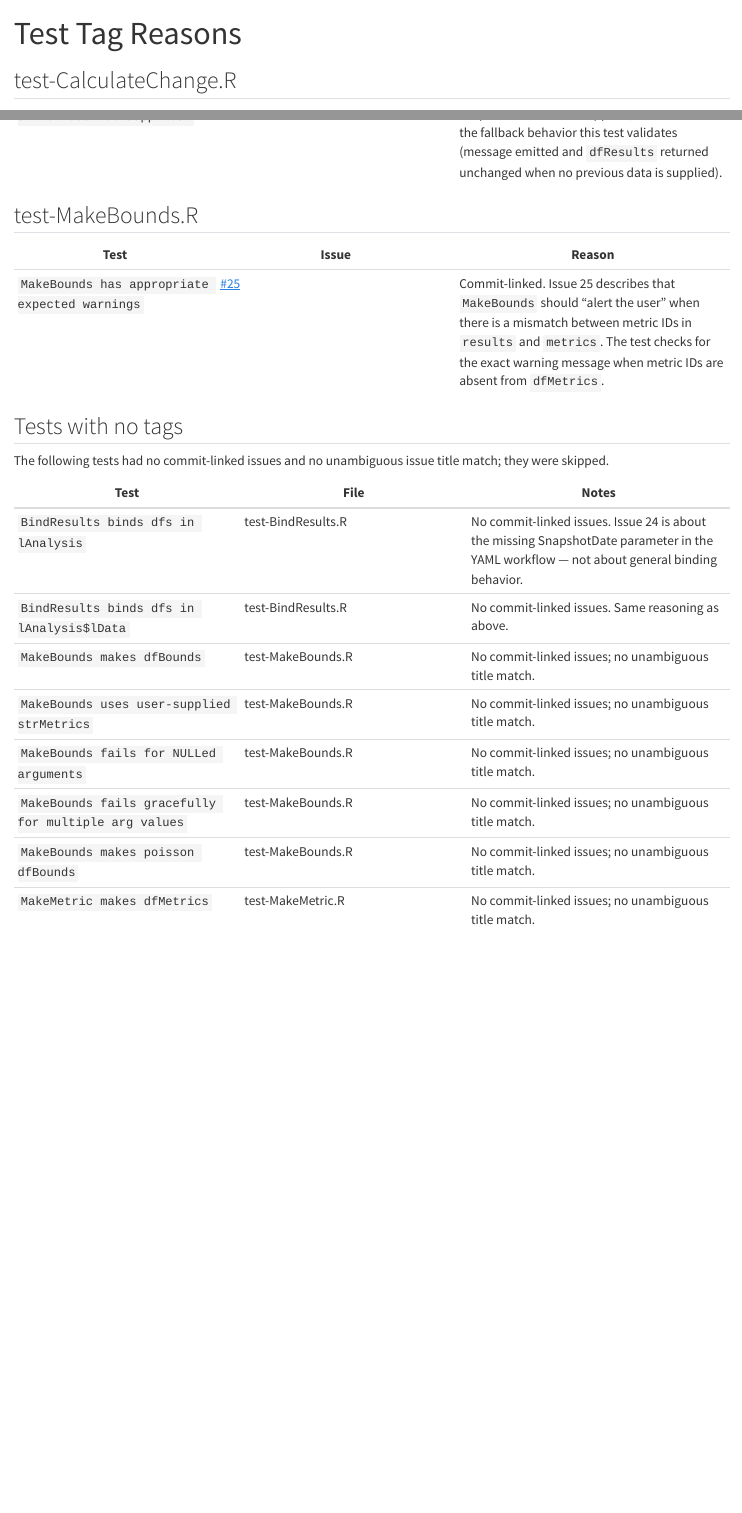
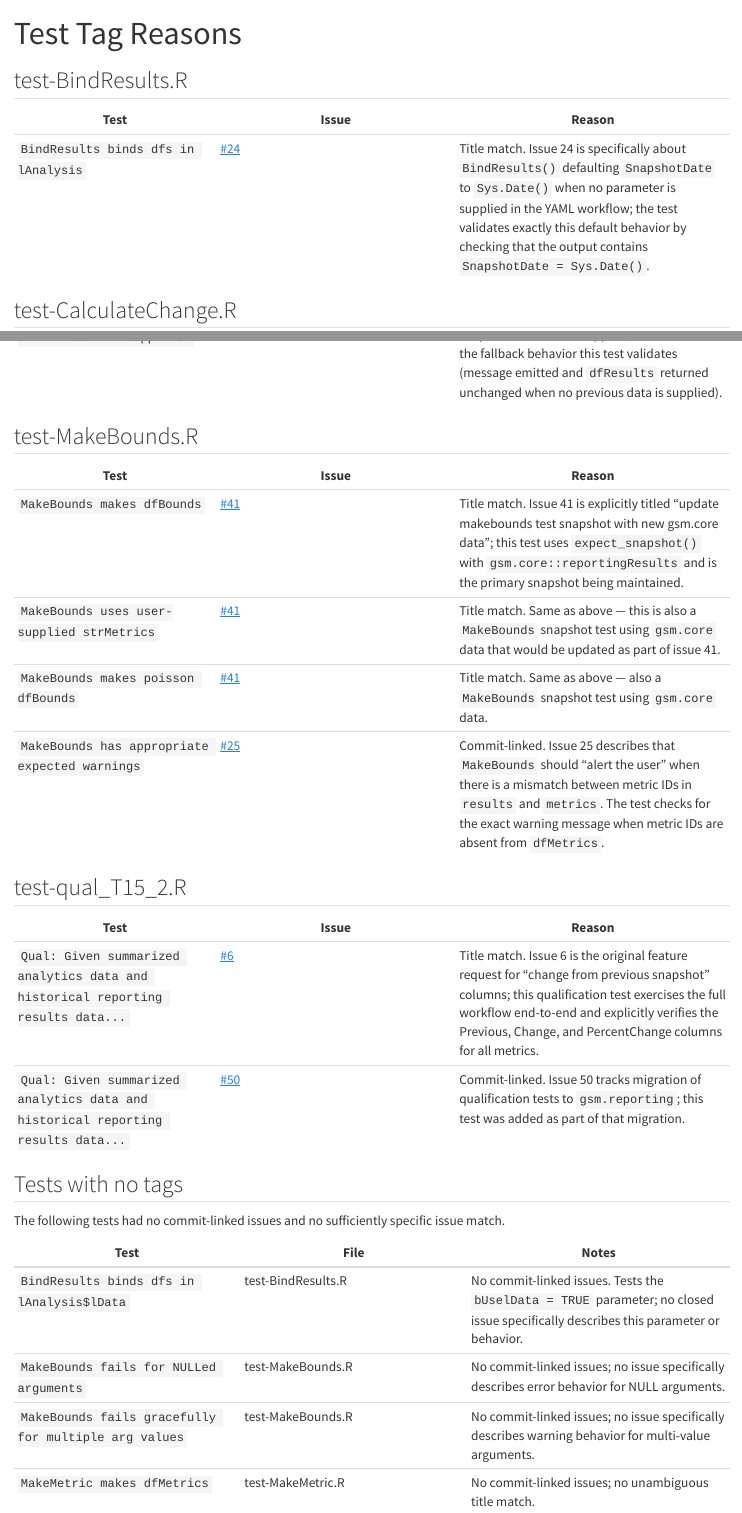
Before and after one commit to Gilead-BioStats/gsm.reporting, a Quarto document (test_tag_reasons.qmd): the page in a window 1100 px wide, from its top, and a second part further down, joined at a grey line. Rendered offline with R 4.5, knitr and Pandoc in place of Quarto, with nearby package versions.

Commit message:
After telling it to tag more issues

```diff
--- a/test_tag_reasons.qmd
+++ b/test_tag_reasons.qmd
@@ -3,3 +3,8 @@ title: "Test Tag Reasons"
 format: html
 ---
 
+## test-BindResults.R
+
+| Test | Issue | Reason |
+|------|-------|--------|
+| `BindResults binds dfs in lAnalysis` | [#24](https://github.com/Gilead-BioStats/gsm.reporting/issues/24) | Title match. Issue 24 is specifically about `BindResults()` defaulting `SnapshotDate` to `Sys.Date()` when no parameter is supplied in the YAML workflow; the test validates exactly this default behavior by checking that the output contains `SnapshotDate = Sys.Date()`. |
@@ -15,19 +22,25 @@ format: html
 
 | Test | Issue | Reason |
 |------|-------|--------|
+| `MakeBounds makes dfBounds` | [#41](https://github.com/Gilead-BioStats/gsm.reporting/issues/41) | Title match. Issue 41 is explicitly titled "update makebounds test snapshot with new gsm.core data"; this test uses `expect_snapshot()` with `gsm.core::reportingResults` and is the primary snapshot being maintained. |
+| `MakeBounds uses user-supplied strMetrics` | [#41](https://github.com/Gilead-BioStats/gsm.reporting/issues/41) | Title match. Same as above — this is also a `MakeBounds` snapshot test using `gsm.core` data that would be updated as part of issue 41. |
+| `MakeBounds makes poisson dfBounds` | [#41](https://github.com/Gilead-BioStats/gsm.reporting/issues/41) | Title match. Same as above — also a `MakeBounds` snapshot test using `gsm.core` data. |
 | `MakeBounds has appropriate expected warnings` | [#25](https://github.com/Gilead-BioStats/gsm.reporting/issues/25) | Commit-linked. Issue 25 describes that `MakeBounds` should "alert the user" when there is a mismatch between metric IDs in `results` and `metrics`. The test checks for the exact warning message when metric IDs are absent from `dfMetrics`. |
+
+## test-qual_T15_2.R
+
+| Test | Issue | Reason |
+|------|-------|--------|
+| `Qual: Given summarized analytics data and historical reporting results data...` | [#6](https://github.com/Gilead-BioStats/gsm.reporting/issues/6) | Title match. Issue 6 is the original feature request for "change from previous snapshot" columns; this qualification test exercises the full workflow end-to-end and explicitly verifies the Previous, Change, and PercentChange columns for all metrics. |
+| `Qual: Given summarized analytics data and historical reporting results data...` | [#50](https://github.com/Gilead-BioStats/gsm.reporting/issues/50) | Commit-linked. Issue 50 tracks migration of qualification tests to `gsm.reporting`; this test was added as part of that migration. |
 
 ## Tests with no tags
 
-The following tests had no commit-linked issues and no unambiguous issue title match; they were skipped.
+The following tests had no commit-linked issues and no sufficiently specific issue match.
 
 | Test | File | Notes |
 |------|------|-------|
-| `BindResults binds dfs in lAnalysis` | test-BindResults.R | No commit-linked issues. Issue 24 is about the missing SnapshotDate parameter in the YAML workflow — not about general binding behavior. |
-| `BindResults binds dfs in lAnalysis$lData` | test-BindResults.R | No commit-linked issues. Same reasoning as above. |
-| `MakeBounds makes dfBounds` | test-MakeBounds.R | No commit-linked issues; no unambiguous title match. |
-| `MakeBounds uses user-supplied strMetrics` | test-MakeBounds.R | No commit-linked issues; no unambiguous title match. |
-| `MakeBounds fails for NULLed arguments` | test-MakeBounds.R | No commit-linked issues; no unambiguous title match. |
-| `MakeBounds fails gracefully for multiple arg values` | test-MakeBounds.R | No commit-linked issues; no unambiguous title match. |
-| `MakeBounds makes poisson dfBounds` | test-MakeBounds.R | No commit-linked issues; no unambiguous title match. |
+| `BindResults binds dfs in lAnalysis$lData` | test-BindResults.R | No commit-linked issues. Tests the `bUselData = TRUE` parameter; no closed issue specifically describes this parameter or behavior. |
+| `MakeBounds fails for NULLed arguments` | test-MakeBounds.R | No commit-linked issues; no issue specifically describes error behavior for NULL arguments. |
+| `MakeBounds fails gracefully for multiple arg values` | test-MakeBounds.R | No commit-linked issues; no issue specifically describes warning behavior for multi-value arguments. |
 | `MakeMetric makes dfMetrics` | test-MakeMetric.R | No commit-linked issues; no unambiguous title match. |
```
Also changed, not shown: test_tag_reasons.qmd (2 more changed lines), 5 other files.
